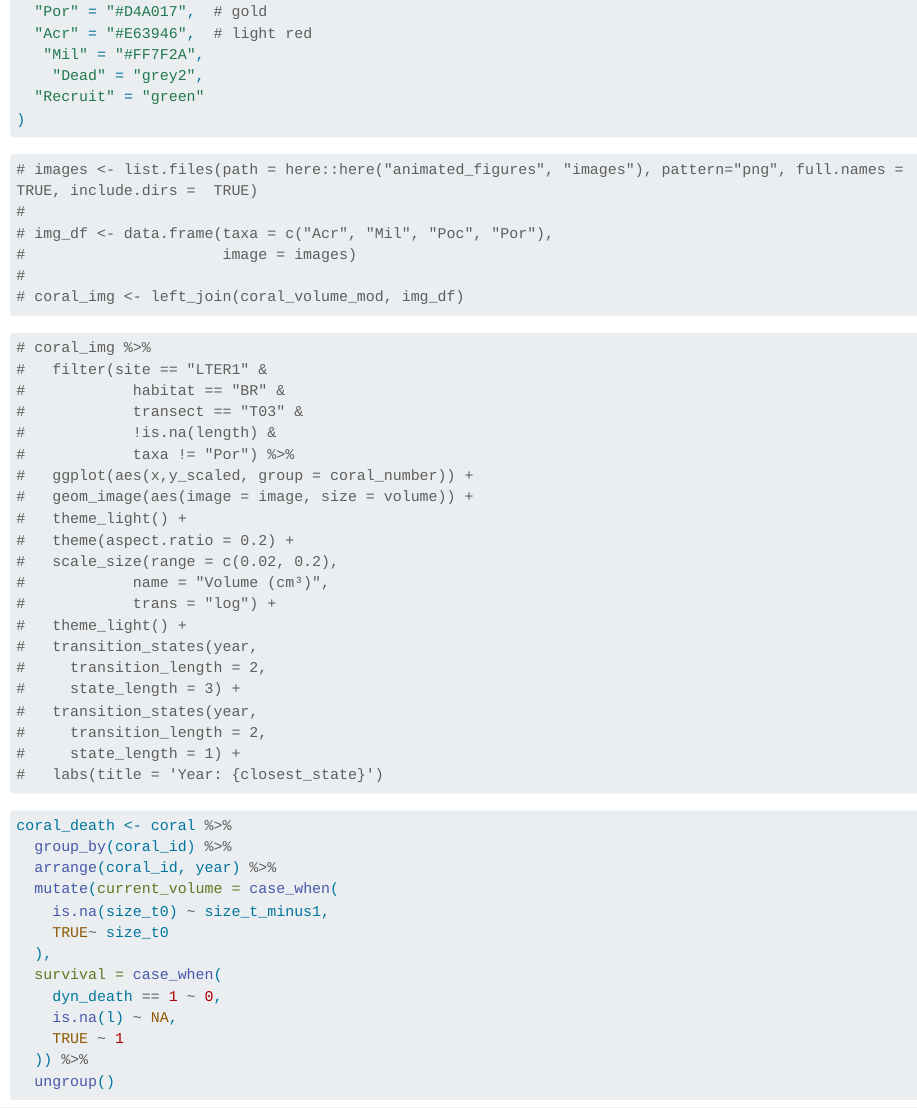
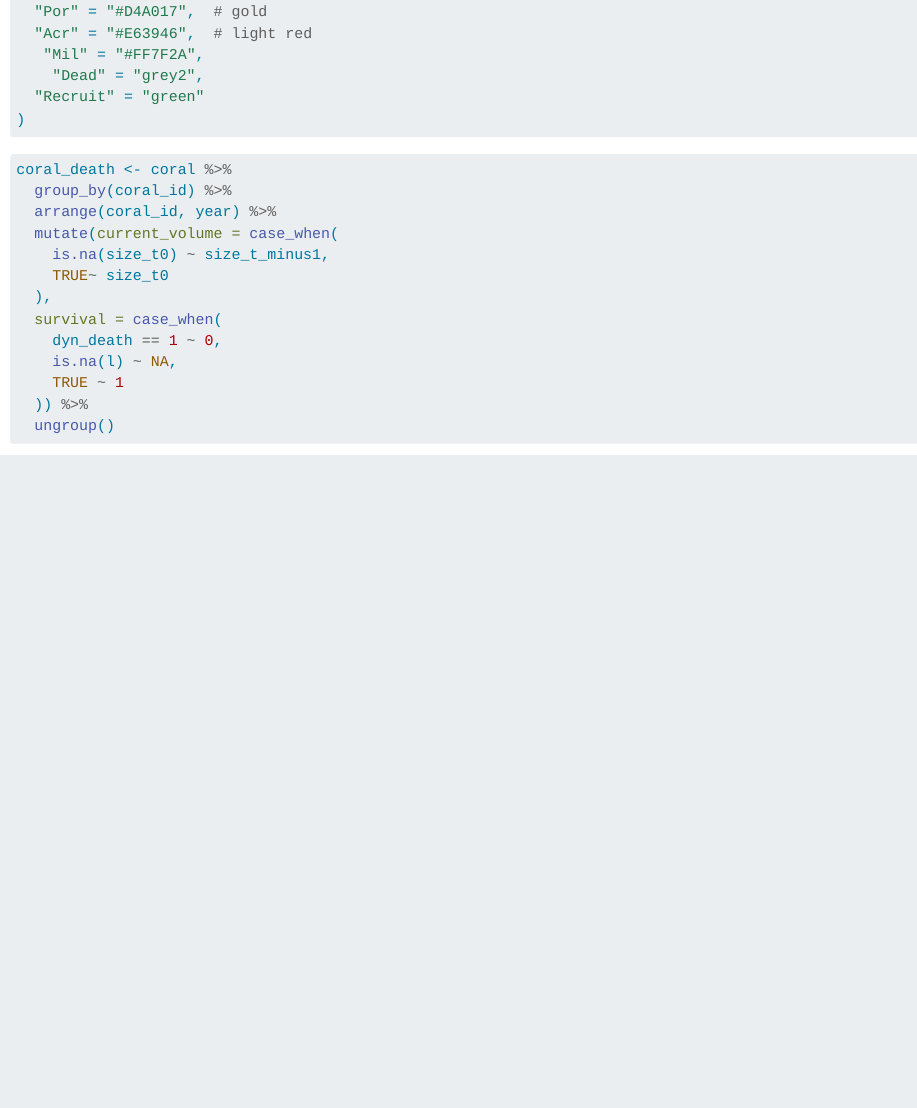
Before and after one commit to CoralModel/eds-coral-figs-storage, a Quarto document (animated_figures/animated_figures.qmd): the page in a window 1100 px wide, from 1100 px down. Rendered offline with R 4.5, knitr and Pandoc in place of Quarto, with nearby package versions; some code elsewhere in the file could not run offline; long lines of code are wrapped.

Commit message:
Clean code

````diff
--- a/animated_figures/animated_figure_drafts.qmd
+++ b/animated_figures/animated_figures.qmd
@@ -33,40 +33,6 @@ coral_colors <- c(
 
 
 ```
-
-
-```{r}
-# images <- list.files(path = here::here("animated_figures", "images"), pattern="png", full.names = TRUE, include.dirs =  TRUE)
-#
-# img_df <- data.frame(taxa = c("Acr", "Mil", "Poc", "Por"),
-#                      image = images)
-#
-# coral_img <- left_join(coral_volume_mod, img_df)
-```
-```{r}
-# coral_img %>%
-#   filter(site == "LTER1" &
-#            habitat == "BR" &
-#            transect == "T03" &
-#            !is.na(length) &
-#            taxa != "Por") %>%
-#   ggplot(aes(x,y_scaled, group = coral_number)) +
-#   geom_image(aes(image = image, size = volume)) +
-#   theme_light() +
-#   theme(aspect.ratio = 0.2) +
-#   scale_size(range = c(0.02, 0.2),
-#            name = "Volume (cm³)",
-#            trans = "log") +
-#   theme_light() +
-#   transition_states(year,
-#     transition_length = 2,
-#     state_length = 3) +
-#   transition_states(year,
-#     transition_length = 2,
-#     state_length = 1) +
-#   labs(title = 'Year: {closest_state}')
-```
-
 
 ```{r}
 coral_death <- coral %>%
````
Also changed, not shown: animated_figures/images/acr.png (deleted), animated_figures/images/mil.png (deleted), animated_figures/images/poc.png (deleted), animated_figures/images/poc_dead.png (deleted), animated_figures/images/poc_recruit.png (deleted), animated_figures/test.gif (deleted), 1 other file.
